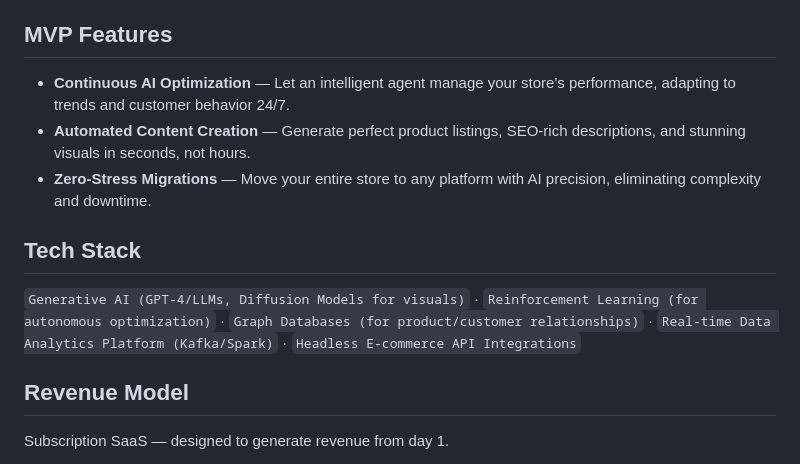
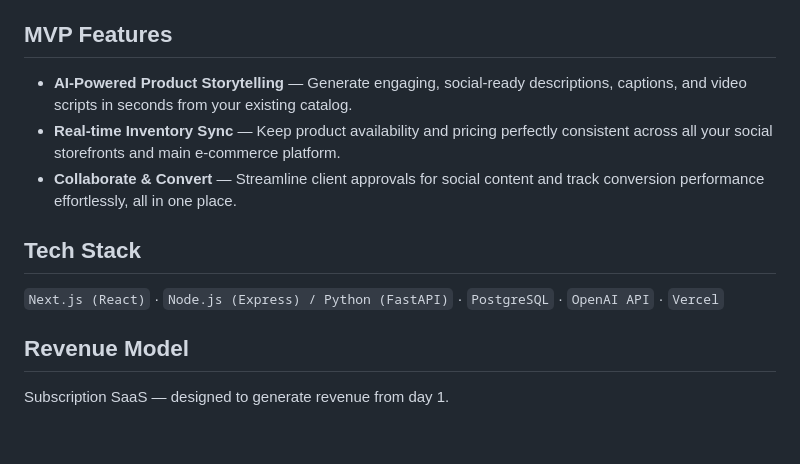
Before and after one commit to mothershipx/msx-e-commerce-store-development-m, a Markdown page: README.md, the part around one of its changes. GitHub-like rendering; blank space fills up the shorter version.

Commit message:
Regenerate README with latest pipeline data

```diff
--- a/README.md
+++ b/README.md
@@ -30,13 +30,13 @@ This product addresses the core pain points above with a simple, focused solutio
 
 ## MVP Features
 
-- **Continuous AI Optimization** — Let an intelligent agent manage your store's performance, adapting to trends and customer behavior 24/7.
-- **Automated Content Creation** — Generate perfect product listings, SEO-rich descriptions, and stunning visuals in seconds, not hours.
-- **Zero-Stress Migrations** — Move your entire store to any platform with AI precision, eliminating complexity and downtime.
+- **AI-Powered Product Storytelling** — Generate engaging, social-ready descriptions, captions, and video scripts in seconds from your existing catalog.
+- **Real-time Inventory Sync** — Keep product availability and pricing perfectly consistent across all your social storefronts and main e-commerce platform.
+- **Collaborate & Convert** — Streamline client approvals for social content and track conversion performance effortlessly, all in one place.
 
 ## Tech Stack
 
-`Generative AI (GPT-4/LLMs, Diffusion Models for visuals)` · `Reinforcement Learning (for autonomous optimization)` · `Graph Databases (for product/customer relationships)` · `Real-time Data Analytics Platform (Kafka/Spark)` · `Headless E-commerce API Integrations`
+`Next.js (React)` · `Node.js (Express) / Python (FastAPI)` · `PostgreSQL` · `OpenAI API` · `Vercel`
 
 ## Revenue Model
 
```
Also changed, not shown: other parts of README.md (+1 -1 lines).
